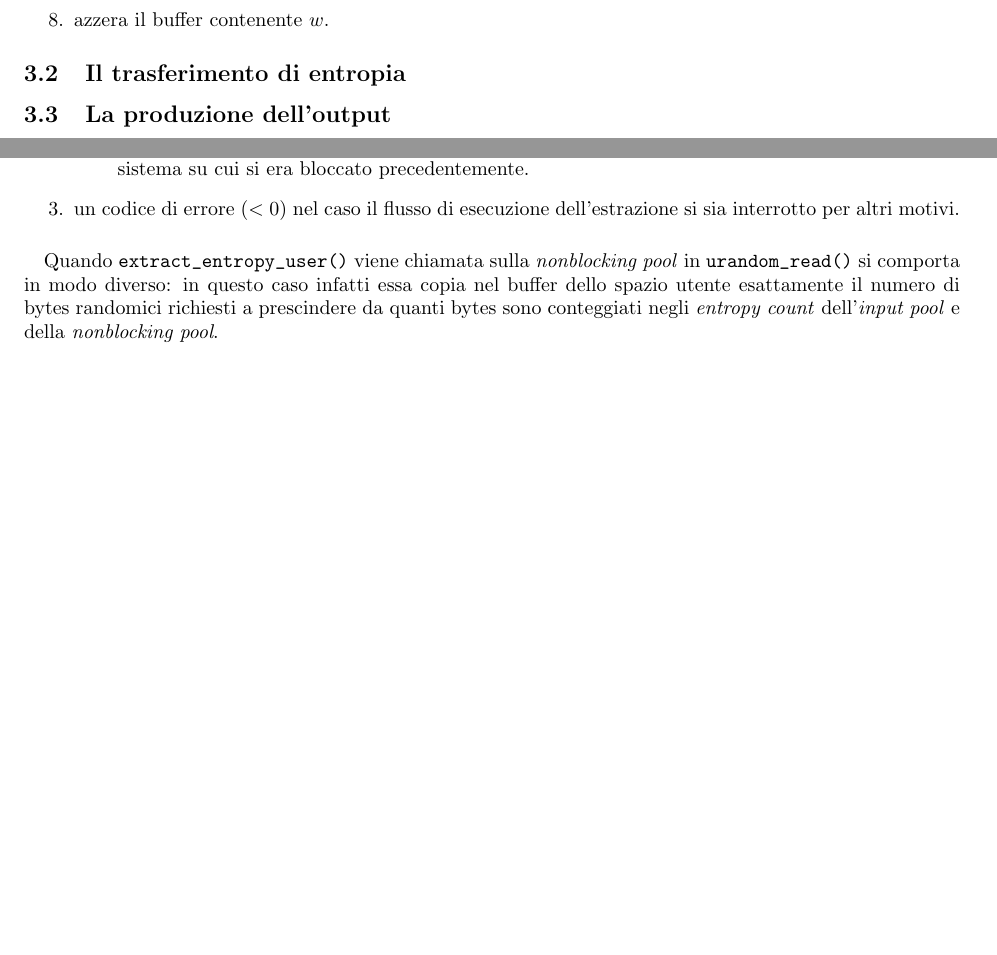
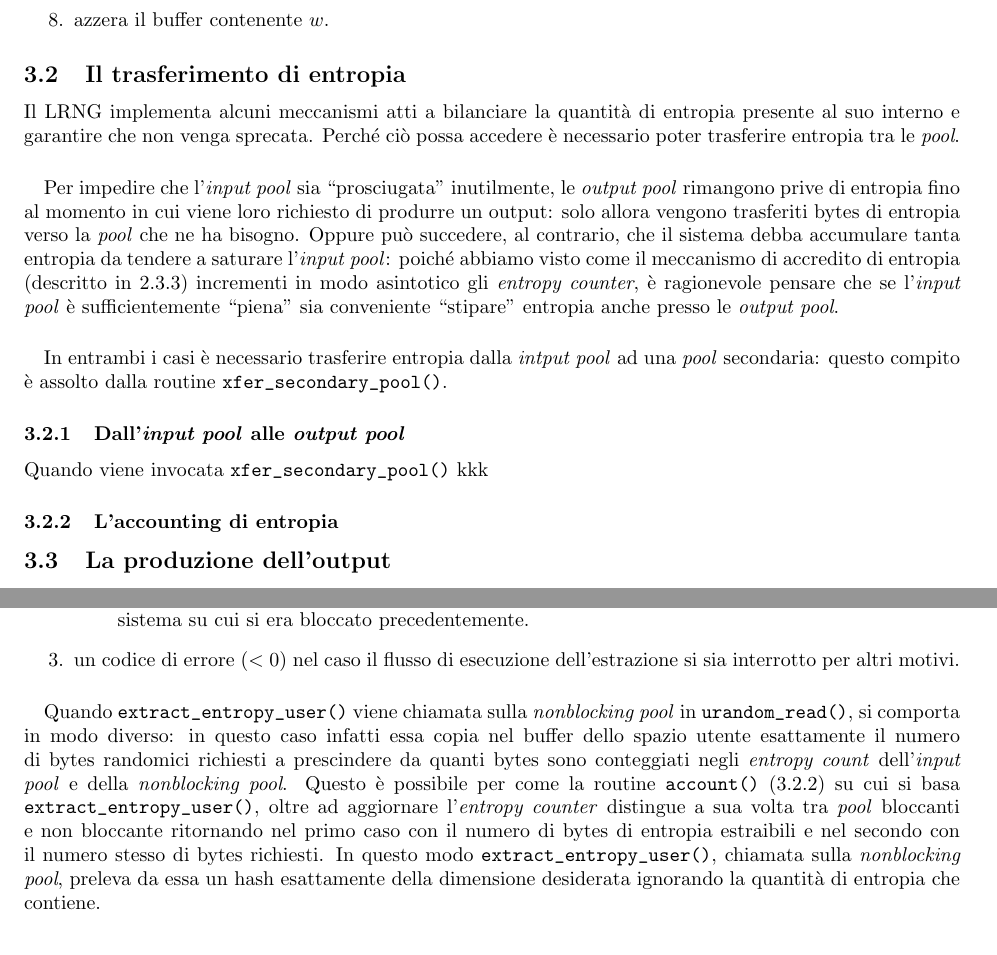
Before and after one commit to knizontes/random, a LaTeX document (LA2014_Paracone.tex): two parts of pages 14 and 16 of 17 before the commit and two parts of pages 14 and 17 of 17 after it, joined at a grey line, cut so that both start at the same text, the shorter picture padded with empty space. Compiled offline with pdfLaTeX.

Commit message:
adding xfer_secondary...

```diff
--- a/LA2014_Paracone.tex
+++ b/LA2014_Paracone.tex
@@ -881,6 +881,35 @@ ha preso forma l'implementazione attuale.
  \end{enumerate}
 
  \subsection{Il trasferimento di entropia}\label{trasferimentoentropia}
+ Il LRNG implementa alcuni meccanismi atti a bilanciare la quantità di
+ entropia presente al suo interno e garantire che non venga
+ sprecata. Perché ciò possa accedere è necessario poter trasferire entropia tra
+ le \emph{pool}.
+
+ \paragraph{}Per impedire che l'\emph{input pool} sia
+ ``prosciugata'' inutilmente, le \emph{output pool} rimangono prive di entropia
+ fino al momento in cui viene loro richiesto di produrre un output: solo allora
+ vengono trasferiti bytes di entropia verso la
+ \emph{pool} che ne ha bisogno.
+ Oppure può succedere, al contrario, che il sistema debba accumulare tanta
+ entropia da tendere a saturare l'\emph{input pool}: poiché abbiamo visto come
+ il meccanismo di accredito di entropia (descritto in \ref{credit}) incrementi
+ in modo asintotico gli \emph{entropy counter}, è ragionevole pensare che se
+ l'\emph{input pool} è sufficientemente ``piena'' sia conveniente ``stipare''
+ entropia anche presso le \emph{output pool}.
+
+ \paragraph{}In entrambi i casi è necessario trasferire entropia dalla
+ \emph{intput pool} ad una \emph{pool} secondaria: questo compito è assolto
+ dalla routine \verb+xfer_secondary_pool()+.
+
+
+ \subsubsection{Dall'\emph{input pool} alle \emph{output
+ pool}}\label{trasf_input_output}
+ Quando viene invocata \verb+xfer_secondary_pool()+ kkk
+
+
+
+ \subsubsection{L'accounting di entropia}\label{account}
 
 
  \subsection{La produzione dell'output}\label{produzioneoutput}
@@ -1058,19 +1090,20 @@ ma si distingue da essa per alcuni dettagli funzionali e implementativi:
    \item un codice di errore ($< 0$) nel caso il flusso di esecuzione
    dell'estrazione si sia interrotto per altri motivi.
  \end{enumerate}
+
  \paragraph{} Quando \verb+extract_entropy_user()+ viene chiamata sulla
- \emph{nonblocking pool} in \verb+urandom_read()+ si comporta in modo diverso:
+ \emph{nonblocking pool} in \verb+urandom_read()+, si comporta in modo diverso:
  in questo caso infatti essa copia nel buffer dello spazio utente esattamente
  il numero di bytes randomici richiesti a prescindere da quanti bytes sono
  conteggiati negli \emph{entropy count} dell'\emph{input pool} e della
- \emph{nonblocking pool}.
-
-
-
-
-
-
-
+ \emph{nonblocking pool}. Questo è possibile per come la routine
+ \verb+account()+ (\ref{account}) su cui si basa \verb+extract_entropy_user()+,
+ oltre ad aggiornare l'\emph{entropy counter} distingue a sua volta tra
+ \emph{pool} bloccanti e non bloccante ritornando nel primo caso con il numero
+ di bytes di entropia estraibili e nel secondo con il numero stesso di
+ bytes richiesti. In questo modo \verb+extract_entropy_user()+, chiamata sulla
+ \emph{nonblocking pool}, preleva da essa un hash esattamente della dimensione
+ desiderata ignorando la quantità di entropia che contiene.
 
 
 
```
Also changed, not shown: LA2014_Paracone.pdf, LA2014_Paracone.tex (5 more changed lines), 3 other files.
